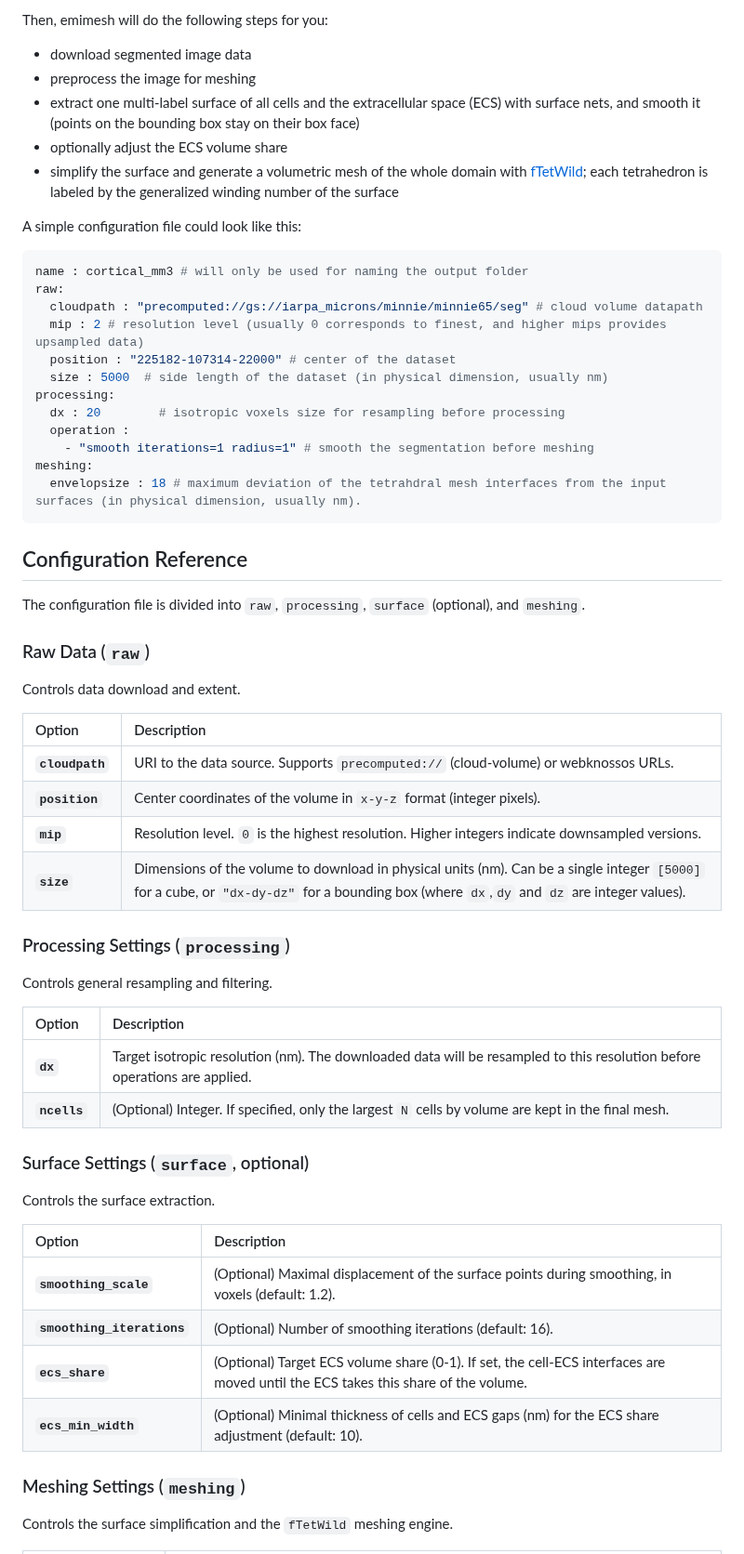
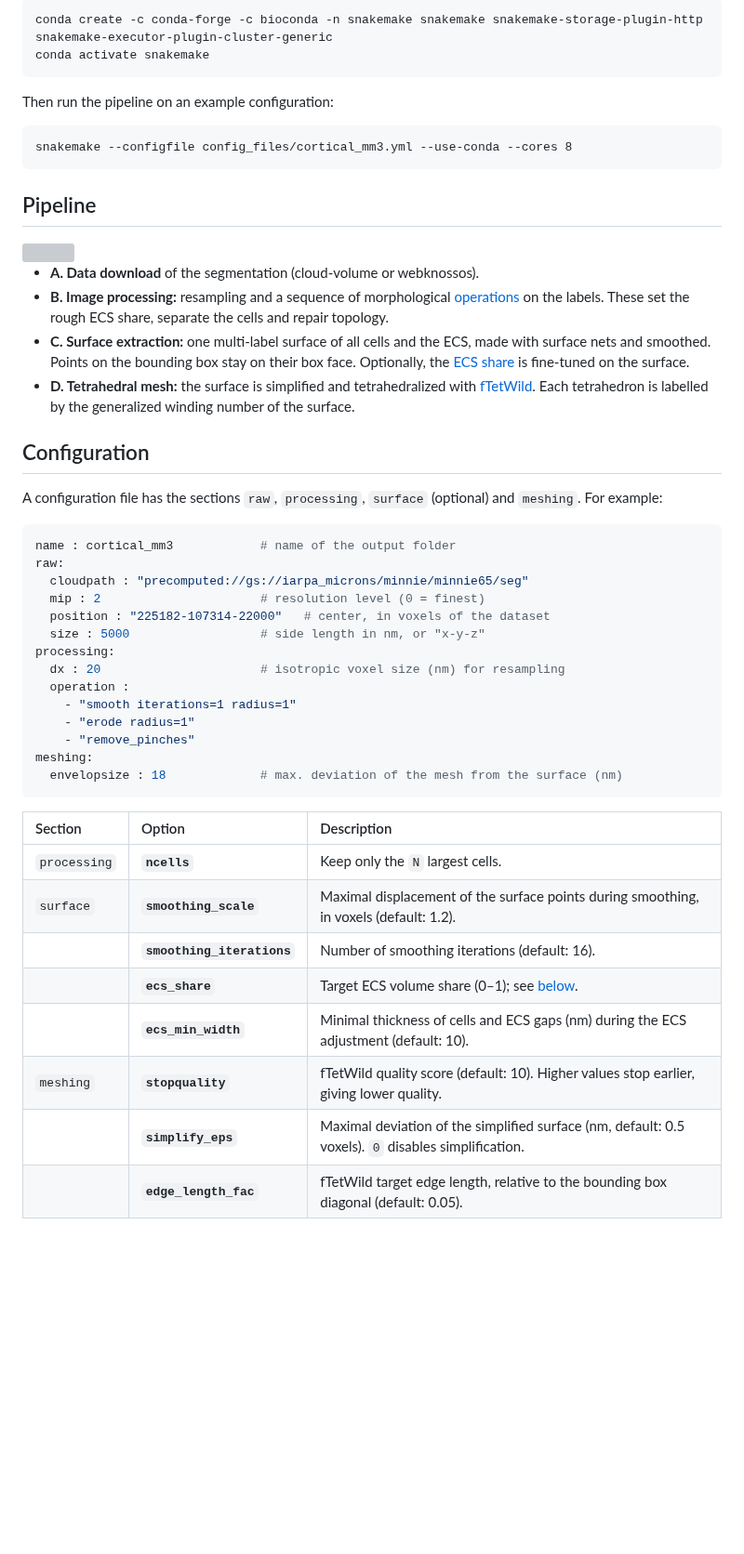
Before and after one commit to scientificcomputing/emimesh, a Markdown page: readme.md, the part around one of its changes. Shown at 93% size. GitHub-like rendering; blank space fills up the shorter version; grey boxes are pictures that could not be loaded.

````diff
--- a/readme.md
+++ b/readme.md
@@ -35,58 +12,52 @@ Emimesh works with `.yaml` configuration files (see `config_files/` for examples
-Then, emimesh will do the following steps for you:
-- download segmented image data
-- preprocess the image for meshing
-- extract one multi-label surface of all cells and the extracellular space (ECS) with surface nets, and smooth it (points on the bounding box stay on their box face)
-- optionally adjust the ECS volume share
-- simplify the surface and generate a volumetric mesh of the whole domain with [fTetWild](https://github.com/wildmeshing/fTetWild); each tetrahedron is labeled by the generalized winding number of the surface
-
-A simple configuration file could look like this:
-```yaml
-name : cortical_mm3 # will only be used for naming the output folder
-raw:
-  cloudpath : "precomputed://gs://iarpa_microns/minnie/minnie65/seg" # cloud volume datapath
-  mip : 2 # resolution level (usually 0 corresponds to finest, and higher mips provides upsampled data)
-  position : "225182-107314-22000" # center of the dataset
-  size : 5000  # side length of the dataset (in physical dimension, usually nm)
-processing:
-  dx : 20        # isotropic voxels size for resampling before processing
-  operation :
-    - "smooth iterations=1 radius=1" # smooth the segmentation before meshing
-meshing:
-  envelopsize : 18 # maximum deviation of the tetrahdral mesh interfaces from the input surfaces (in physical dimension, usually nm).
+```
+conda create -c conda-forge -c bioconda -n snakemake snakemake snakemake-storage-plugin-http snakemake-executor-plugin-cluster-generic
+conda activate snakemake
 ```
 
-## Configuration Reference
+Then run the pipeline on an example configuration:
 
-The configuration file is divided into `raw`, `processing`, `surface` (optional), and `meshing`.
+```
+snakemake --configfile config_files/cortical_mm3.yml --use-conda --cores 8
+```
 
-### Raw Data (`raw`)
-Controls data download and extent.
+## Pipeline
 
-| Option | Description |
-| :--- | :--- |
-| **`cloudpath`** | URI to the data source. Supports `precomputed://` (cloud-volume) or webknossos URLs. |
-| **`position`** | Center coordinates of the volume in `x-y-z` format (integer pixels). |
-| **`mip`** | Resolution level. `0` is the highest resolution. Higher integers indicate downsampled versions. |
-| **`size`** | Dimensions of the volume to download in physical units (nm). Can be a single integer `[5000]` for a cube, or `"dx-dy-dz"` for a bounding box (where `dx`,`dy` and `dz` are integer values). |
+<img src='images/pipeline_overview.png' width='800'>
 
-### Processing Settings (`processing`)
-Controls general resampling and filtering.
+- **A. Data download** of the segmentation (cloud-volume or webknossos).
+- **B. Image processing:** resampling and a sequence of morphological [operations](#image-processing-operations) on the labels. These set the rough ECS share, separate the cells and repair topology.
+- **C. Surface extraction:** one multi-label surface of all cells and the ECS, made with surface nets and smoothed. Points on the bounding box stay on their box face. Optionally, the [ECS share](#ecs-share) is fine-tuned on the surface.
+- **D. Tetrahedral mesh:** the surface is simplified and tetrahedralized with [fTetWild](https://github.com/wildmeshing/fTetWild). Each tetrahedron is labelled by the generalized winding number of the surface.
 
-| Option | Description |
-| :--- | :--- |
-| **`dx`** | Target isotropic resolution (nm). The downloaded data will be resampled to this resolution before operations are applied. |
-| **`ncells`** | (Optional) Integer. If specified, only the largest `N` cells by volume are kept in the final mesh. |
+## Configuration
 
-### Surface Settings (`surface`, optional)
-Controls the surface extraction.
+A configuration file has the sections `raw`, `processing`, `surface` (optional) and `meshing`. For example:
 
-| Option | Description |
-| :--- | :--- |
-| **`smoothing_scale`** | (Optional) Maximal displacement of the surface points during smoothing, in voxels (default: 1.2). |
-| **`smoothing_iterations`** | (Optional) Number of smoothing iterations (default: 16). |
-| **`ecs_share`** | (Optional) Target ECS volume share (0-1). If set, the cell-ECS interfaces are moved until the ECS takes this share of the volume. |
-| **`ecs_min_width`** | (Optional) Minimal thickness of cells and ECS gaps (nm) for the ECS share adjustment (default: 10). |
+```yaml
+name : cortical_mm3            # name of the output folder
+raw:
+  cloudpath : "precomputed://gs://iarpa_microns/minnie/minnie65/seg"
+  mip : 2                      # resolution level (0 = finest)
+  position : "225182-107314-22000"   # center, in voxels of the dataset
+  size : 5000                  # side length in nm, or "x-y-z"
+processing:
+  dx : 20                      # isotropic voxel size (nm) for resampling
+  operation :
+    - "smooth iterations=1 radius=1"
+    - "erode radius=1"
+    - "remove_pinches"
+meshing:
+  envelopsize : 18             # max. deviation of the mesh from the surface (nm)
+```
 
-### Meshing Settings (`meshing`)
-Controls the surface simplification and the `fTetWild` meshing engine.
+| Section | Option | Description |
+| :--- | :--- | :--- |
+| `processing` | **`ncells`** | Keep only the `N` largest cells. |
+| `surface` | **`smoothing_scale`** | Maximal displacement of the surface points during smoothing, in voxels (default: 1.2). |
+| | **`smoothing_iterations`** | Number of smoothing iterations (default: 16). |
+| | **`ecs_share`** | Target ECS volume share (0–1); see [below](#ecs-share). |
+| | **`ecs_min_width`** | Minimal thickness of cells and ECS gaps (nm) during the ECS adjustment (default: 10). |
+| `meshing` | **`stopquality`** | fTetWild quality score (default: 10). Higher values stop earlier, giving lower quality. |
+| | **`simplify_eps`** | Maximal deviation of the simplified surface (nm, default: 0.5 voxels). `0` disables simplification. |
+| | **`edge_length_fac`** | fTetWild target edge length, relative to the bounding box diagonal (default: 0.05). |
 
````
Also changed, not shown: other parts of readme.md (+56 -101 lines), images/ecs_share.png (added), images/handles.png (added), images/pinches.png (added), 4 other files.
